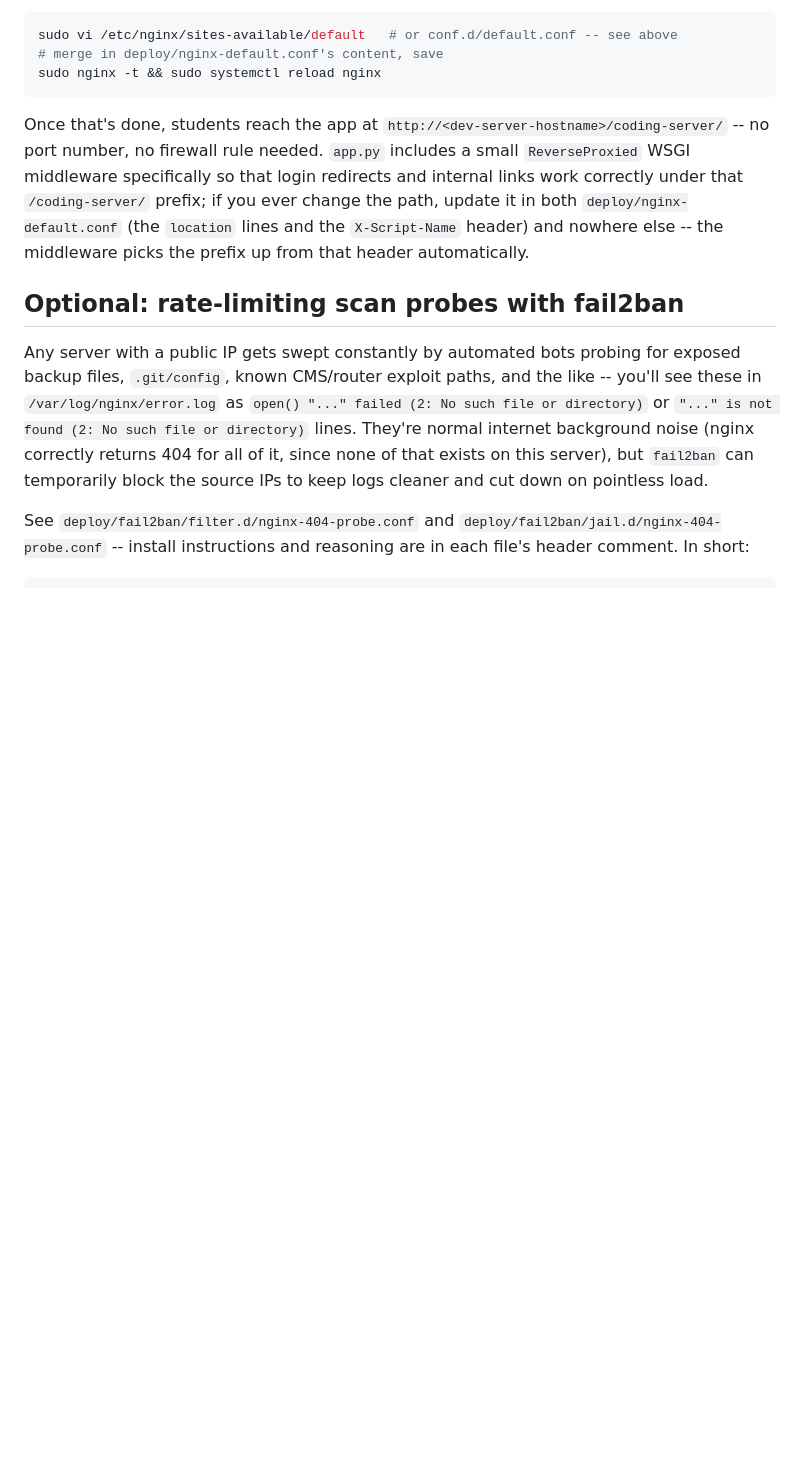
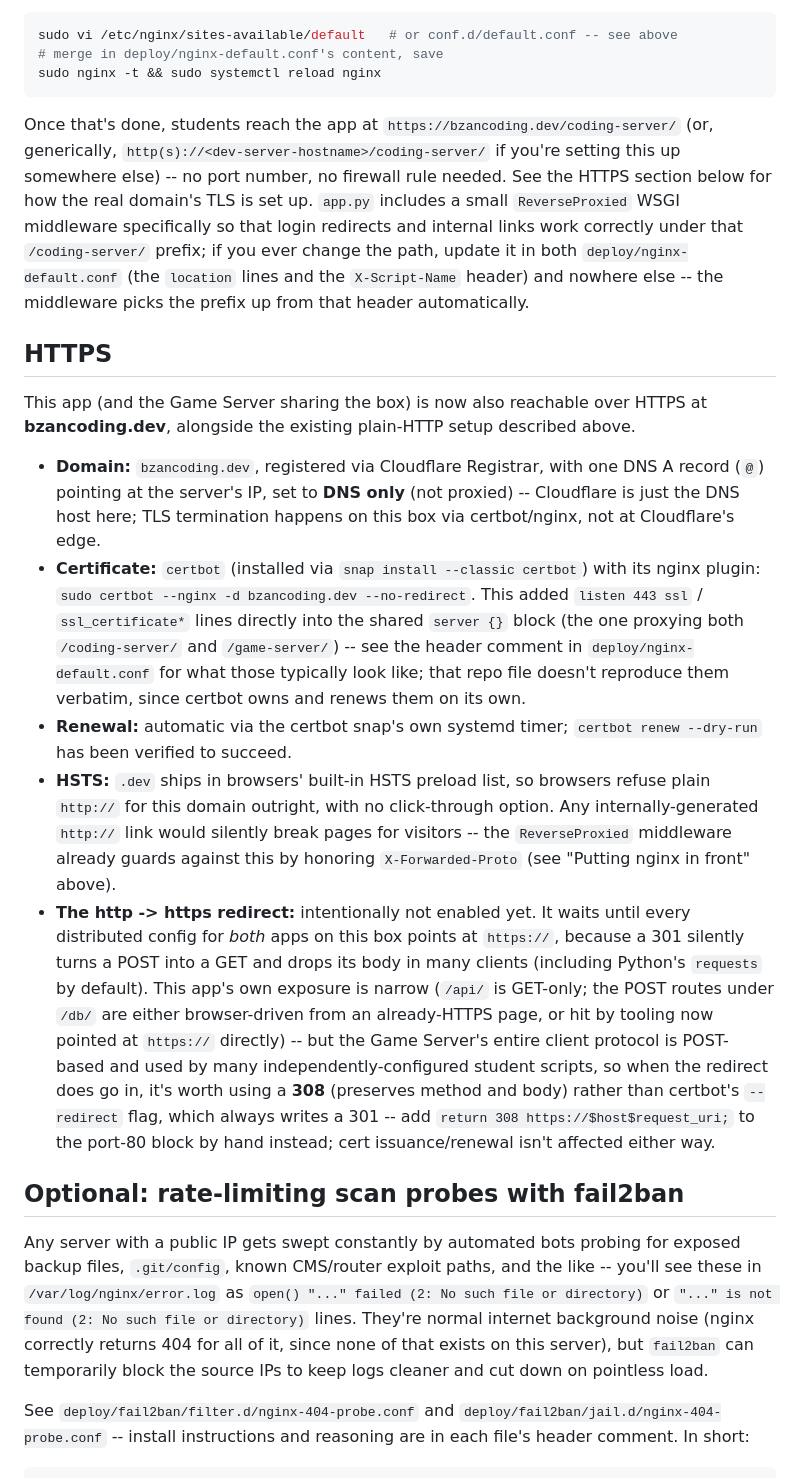
Before and after one commit to sterpebc/bzan-coding-server, a Markdown page: DEPLOYMENT.md, the part around the change. Drawn GitHub-style; blank space fills up the shorter version.

Commit message:
Document HTTPS setup in DEPLOYMENT.md
Add a section covering the bzancoding.dev domain (Cloudflare
Registrar, DNS-only), the certbot snap + nginx plugin, automatic
renewal, the HSTS-preload note for .dev, and the pending http->https
redirect plan -- including a recommendation to use a method-preserving
308 rather than certbot's default 301 when that redirect eventually
goes in, since the Game Server's entirely-POST-based client protocol
is far more exposed to the 301-drops-POST-body problem than this app
is. Also updates the "Putting nginx in front" section's now-stale
http://<hostname> example to point at the real HTTPS domain.

````diff
--- a/DEPLOYMENT.md
+++ b/DEPLOYMENT.md
@@ -132,13 +132,60 @@ sudo nginx -t && sudo systemctl reload nginx
 ```
 
 Once that's done, students reach the app at
-`http://<dev-server-hostname>/coding-server/` -- no port number, no
-firewall rule needed. `app.py` includes a small `ReverseProxied` WSGI
+`https://bzancoding.dev/coding-server/` (or, generically,
+`http(s)://<dev-server-hostname>/coding-server/` if you're setting
+this up somewhere else) -- no port number, no firewall rule needed.
+See the HTTPS section below for how the real domain's TLS is set up.
+`app.py` includes a small `ReverseProxied` WSGI
 middleware specifically so that login redirects and internal links work
 correctly under that `/coding-server/` prefix; if you ever change the
 path, update it in both `deploy/nginx-default.conf` (the `location` lines
 and the `X-Script-Name` header) and nowhere else -- the middleware picks
 the prefix up from that header automatically.
+
+HTTPS
+------
+
+This app (and the Game Server sharing the box) is now also reachable
+over HTTPS at **bzancoding.dev**, alongside the existing plain-HTTP
+setup described above.
+
+- **Domain:** `bzancoding.dev`, registered via Cloudflare Registrar,
+  with one DNS A record (`@`) pointing at the server's IP, set to
+  **DNS only** (not proxied) -- Cloudflare is just the DNS host here;
+  TLS termination happens on this box via certbot/nginx, not at
+  Cloudflare's edge.
+- **Certificate:** `certbot` (installed via `snap install --classic
+  certbot`) with its nginx plugin:
+  `sudo certbot --nginx -d bzancoding.dev --no-redirect`. This added
+  `listen 443 ssl` / `ssl_certificate*` lines directly into the
+  shared `server {}` block (the one proxying both `/coding-server/`
+  and `/game-server/`) -- see the header comment in
+  `deploy/nginx-default.conf` for what those typically look like;
+  that repo file doesn't reproduce them verbatim, since certbot owns
+  and renews them on its own.
+- **Renewal:** automatic via the certbot snap's own systemd timer;
+  `certbot renew --dry-run` has been verified to succeed.
+- **HSTS:** `.dev` ships in browsers' built-in HSTS preload list, so
+  browsers refuse plain `http://` for this domain outright, with no
+  click-through option. Any internally-generated `http://` link
+  would silently break pages for visitors -- the `ReverseProxied`
+  middleware already guards against this by honoring
+  `X-Forwarded-Proto` (see "Putting nginx in front" above).
+- **The http -> https redirect:** intentionally not enabled yet. It
+  waits until every distributed config for *both* apps on this box
+  points at `https://`, because a 301 silently turns a POST into a
+  GET and drops its body in many clients (including Python's
+  `requests` by default). This app's own exposure is narrow (`/api/`
+  is GET-only; the POST routes under `/db/` are either browser-driven
+  from an already-HTTPS page, or hit by tooling now pointed at
+  `https://` directly) -- but the Game Server's entire client
+  protocol is POST-based and used by many independently-configured
+  student scripts, so when the redirect does go in, it's worth using
+  a **308** (preserves method and body) rather than certbot's
+  `--redirect` flag, which always writes a 301 -- add `return 308
+  https://$host$request_uri;` to the port-80 block by hand instead;
+  cert issuance/renewal isn't affected either way.
 
 Optional: rate-limiting scan probes with fail2ban
 ----------------------------------------------------
````
